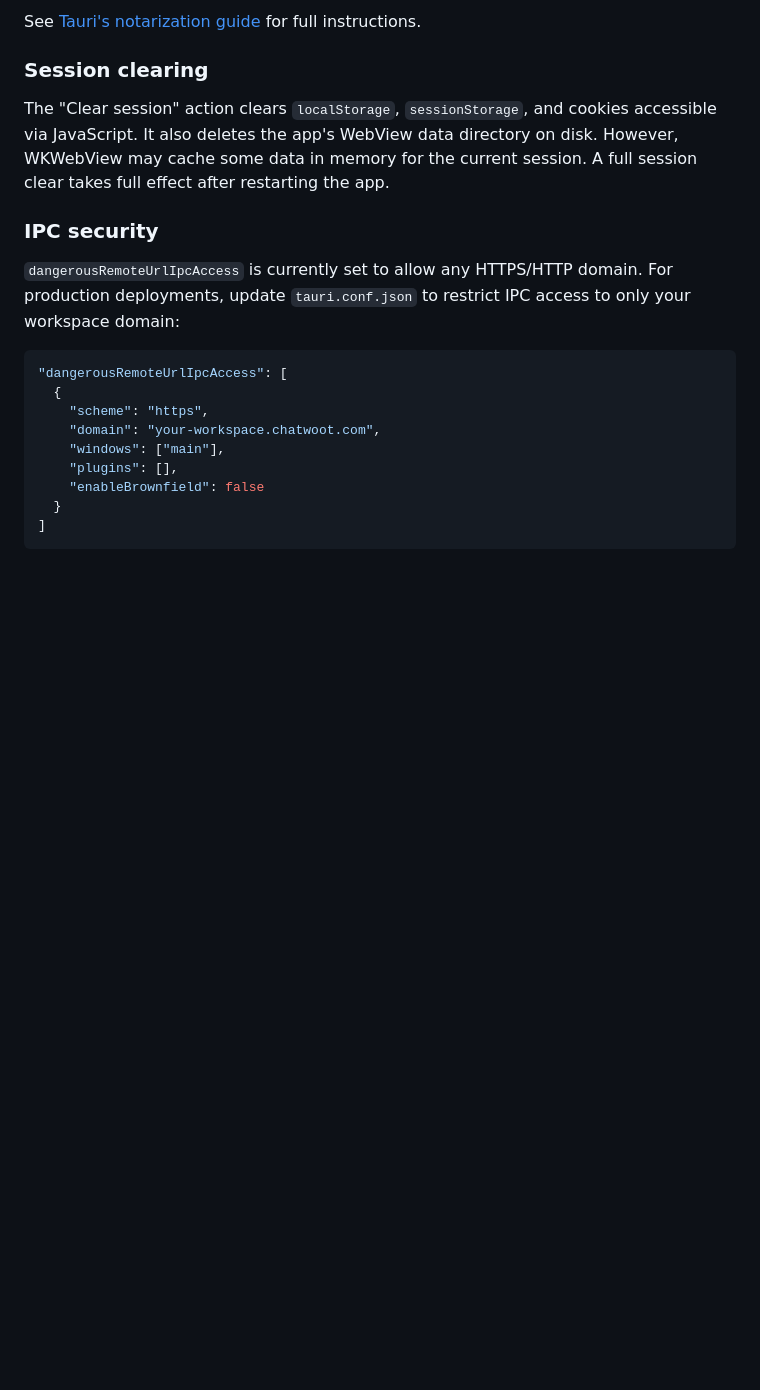
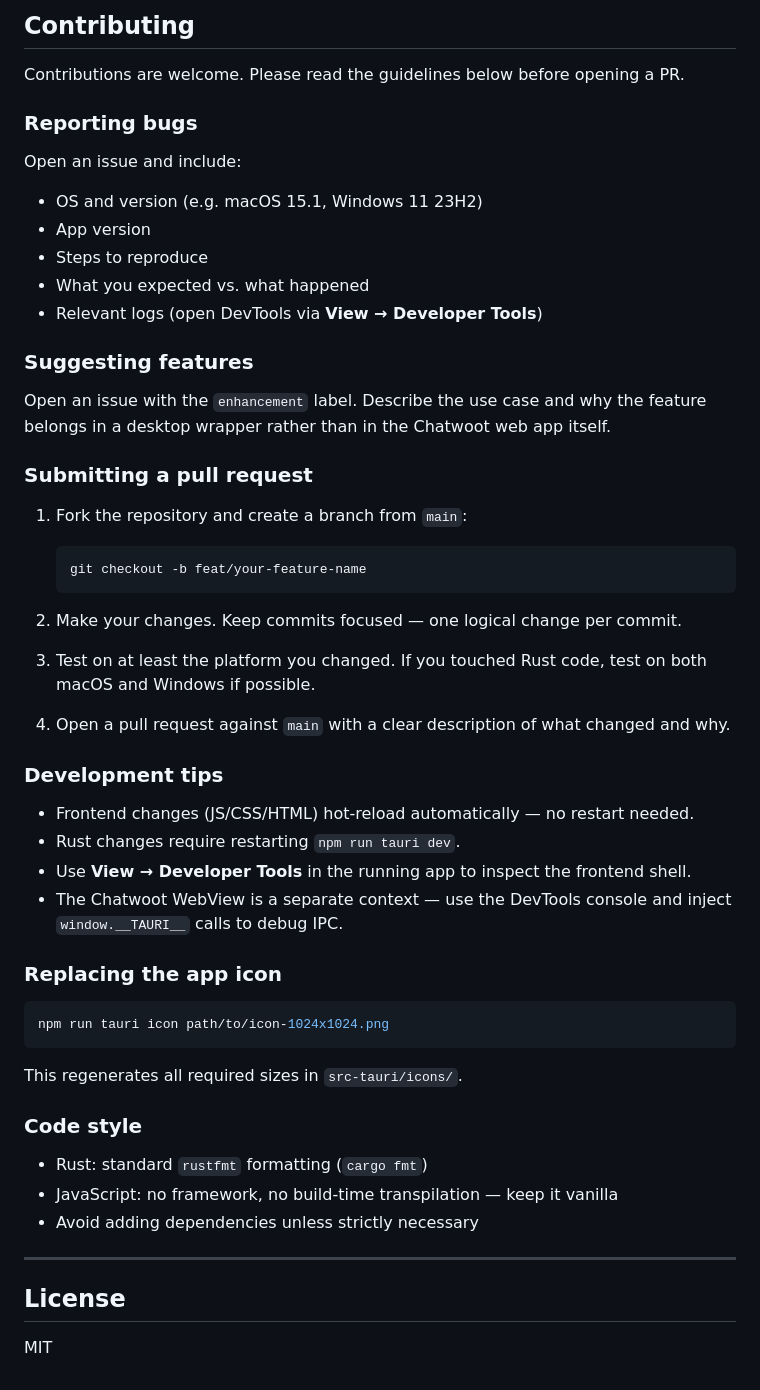
Before and after one commit to DSM-Software/chatwoot-desktop, a Markdown page: README.md, the part around one of its changes. Drawn GitHub-style; blank space fills up the shorter version.

````diff
--- a/README.md
+++ b/README.md
@@ -140,20 +131,57 @@ Distributing outside the Mac App Store requires notarization by Apple. Tauri v2
 
-See [Tauri's notarization guide](https://tauri.app/distribute/sign/macos/) for full instructions.
+## Contributing
 
-### Session clearing
-The "Clear session" action clears `localStorage`, `sessionStorage`, and cookies accessible via JavaScript. It also deletes the app's WebView data directory on disk. However, WKWebView may cache some data in memory for the current session. A full session clear takes full effect after restarting the app.
+Contributions are welcome. Please read the guidelines below before opening a PR.
 
-### IPC security
-`dangerousRemoteUrlIpcAccess` is currently set to allow any HTTPS/HTTP domain. For production deployments, update `tauri.conf.json` to restrict IPC access to only your workspace domain:
+### Reporting bugs
 
-```json
-"dangerousRemoteUrlIpcAccess": [
-  {
-    "scheme": "https",
-    "domain": "your-workspace.chatwoot.com",
-    "windows": ["main"],
-    "plugins": [],
-    "enableBrownfield": false
-  }
-]
+Open an issue and include:
+- OS and version (e.g. macOS 15.1, Windows 11 23H2)
+- App version
+- Steps to reproduce
+- What you expected vs. what happened
+- Relevant logs (open DevTools via **View → Developer Tools**)
+
+### Suggesting features
+
+Open an issue with the `enhancement` label. Describe the use case and why the feature belongs in a desktop wrapper rather than in the Chatwoot web app itself.
+
+### Submitting a pull request
+
+1. Fork the repository and create a branch from `main`:
+   ```bash
+   git checkout -b feat/your-feature-name
+   ```
+
+2. Make your changes. Keep commits focused — one logical change per commit.
+
+3. Test on at least the platform you changed. If you touched Rust code, test on both macOS and Windows if possible.
+
+4. Open a pull request against `main` with a clear description of what changed and why.
+
+### Development tips
+
+- Frontend changes (JS/CSS/HTML) hot-reload automatically — no restart needed.
+- Rust changes require restarting `npm run tauri dev`.
+- Use **View → Developer Tools** in the running app to inspect the frontend shell.
+- The Chatwoot WebView is a separate context — use the DevTools console and inject `window.__TAURI__` calls to debug IPC.
+
+### Replacing the app icon
+
+```bash
+npm run tauri icon path/to/icon-1024x1024.png
 ```
+
+This regenerates all required sizes in `src-tauri/icons/`.
+
+### Code style
+
+- Rust: standard `rustfmt` formatting (`cargo fmt`)
+- JavaScript: no framework, no build-time transpilation — keep it vanilla
+- Avoid adding dependencies unless strictly necessary
+
+---
+
+## License
+
+MIT
````
Also changed, not shown: other parts of README.md (+71 -80 lines).
